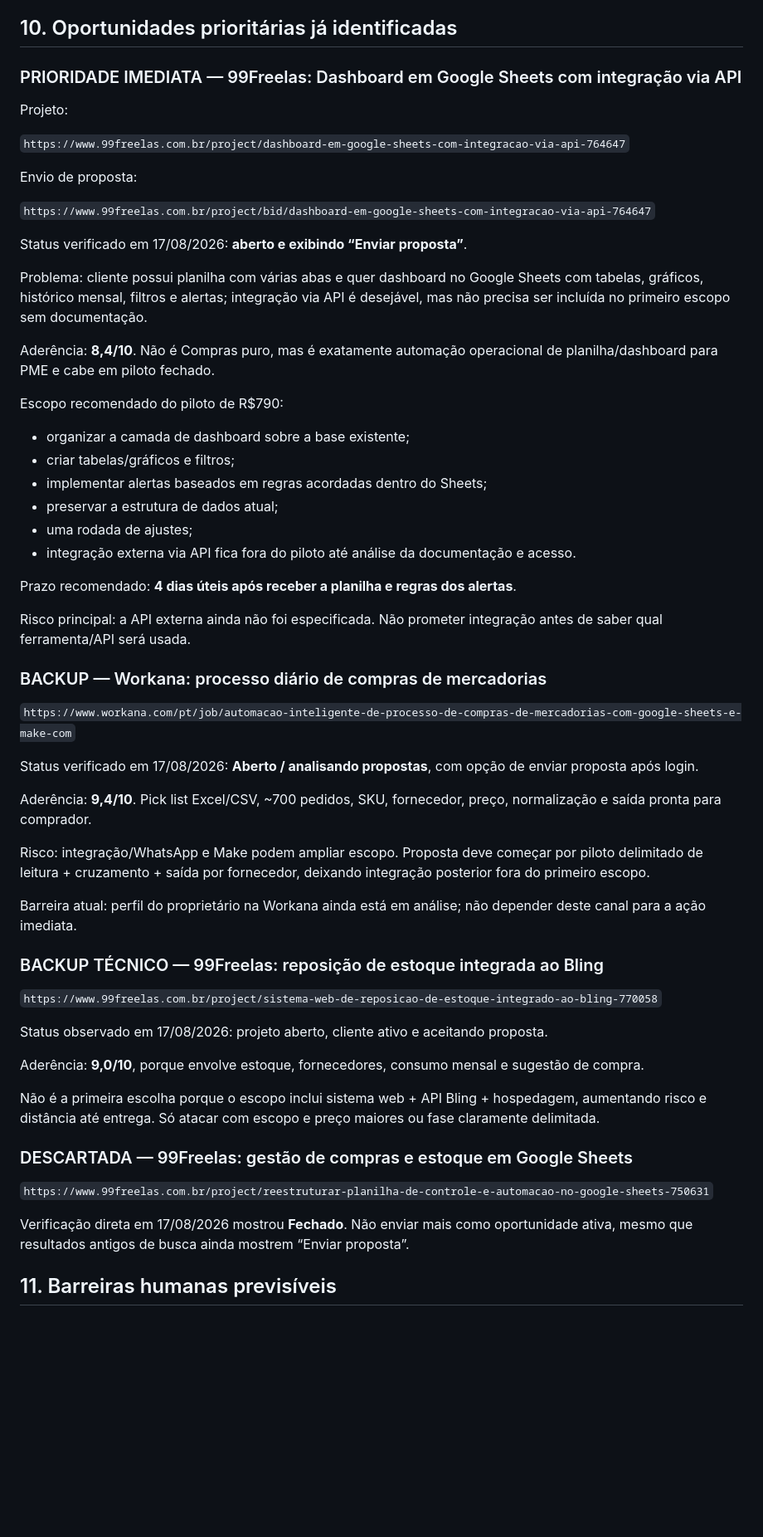
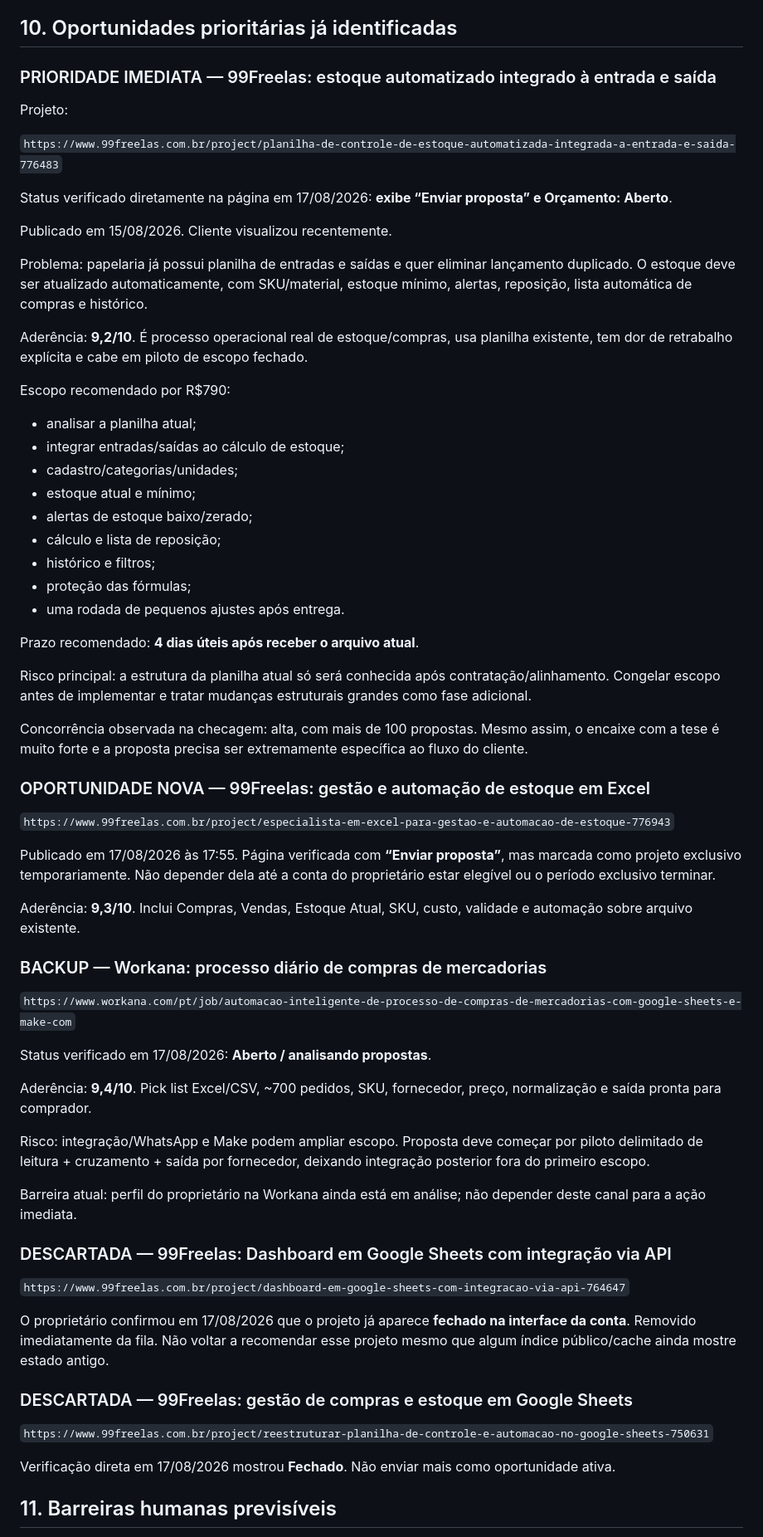
Before and after one commit to cristiansembarski2-ship-it/crs-digital-factory, a Markdown page: OPERACAO_ATUAL.md, the part around one of its changes. Shown at 83% size. Drawn GitHub-style; blank space fills up the shorter version.

Commit message:
Corrige oportunidade fechada e registra projeto aberto de estoque

```diff
--- a/OPERACAO_ATUAL.md
+++ b/OPERACAO_ATUAL.md
@@ -173,39 +173,50 @@ Não enviar cold email automaticamente.
 
 ## 10. Oportunidades prioritárias já identificadas
 
-### PRIORIDADE IMEDIATA — 99Freelas: Dashboard em Google Sheets com integração via API
+### PRIORIDADE IMEDIATA — 99Freelas: estoque automatizado integrado à entrada e saída
 
 Projeto:
 
-`https://www.99freelas.com.br/project/dashboard-em-google-sheets-com-integracao-via-api-764647`
+`https://www.99freelas.com.br/project/planilha-de-controle-de-estoque-automatizada-integrada-a-entrada-e-saida-776483`
 
-Envio de proposta:
+Status verificado diretamente na página em 17/08/2026: **exibe “Enviar proposta” e Orçamento: Aberto**.
 
-`https://www.99freelas.com.br/project/bid/dashboard-em-google-sheets-com-integracao-via-api-764647`
+Publicado em 15/08/2026. Cliente visualizou recentemente.
 
-Status verificado em 17/08/2026: **aberto e exibindo “Enviar proposta”**.
+Problema: papelaria já possui planilha de entradas e saídas e quer eliminar lançamento duplicado. O estoque deve ser atualizado automaticamente, com SKU/material, estoque mínimo, alertas, reposição, lista automática de compras e histórico.
 
-Problema: cliente possui planilha com várias abas e quer dashboard no Google Sheets com tabelas, gráficos, histórico mensal, filtros e alertas; integração via API é desejável, mas não precisa ser incluída no primeiro escopo sem documentação.
+Aderência: **9,2/10**. É processo operacional real de estoque/compras, usa planilha existente, tem dor de retrabalho explícita e cabe em piloto de escopo fechado.
 
-Aderência: **8,4/10**. Não é Compras puro, mas é exatamente automação operacional de planilha/dashboard para PME e cabe em piloto fechado.
+Escopo recomendado por R$790:
+- analisar a planilha atual;
+- integrar entradas/saídas ao cálculo de estoque;
+- cadastro/categorias/unidades;
+- estoque atual e mínimo;
+- alertas de estoque baixo/zerado;
+- cálculo e lista de reposição;
+- histórico e filtros;
+- proteção das fórmulas;
+- uma rodada de pequenos ajustes após entrega.
 
-Escopo recomendado do piloto de R$790:
-- organizar a camada de dashboard sobre a base existente;
-- criar tabelas/gráficos e filtros;
-- implementar alertas baseados em regras acordadas dentro do Sheets;
-- preservar a estrutura de dados atual;
-- uma rodada de ajustes;
-- integração externa via API fica fora do piloto até análise da documentação e acesso.
+Prazo recomendado: **4 dias úteis após receber o arquivo atual**.
 
-Prazo recomendado: **4 dias úteis após receber a planilha e regras dos alertas**.
+Risco principal: a estrutura da planilha atual só será conhecida após contratação/alinhamento. Congelar escopo antes de implementar e tratar mudanças estruturais grandes como fase adicional.
 
-Risco principal: a API externa ainda não foi especificada. Não prometer integração antes de saber qual ferramenta/API será usada.
+Concorrência observada na checagem: alta, com mais de 100 propostas. Mesmo assim, o encaixe com a tese é muito forte e a proposta precisa ser extremamente específica ao fluxo do cliente.
+
+### OPORTUNIDADE NOVA — 99Freelas: gestão e automação de estoque em Excel
+
+`https://www.99freelas.com.br/project/especialista-em-excel-para-gestao-e-automacao-de-estoque-776943`
+
+Publicado em 17/08/2026 às 17:55. Página verificada com **“Enviar proposta”**, mas marcada como projeto exclusivo temporariamente. Não depender dela até a conta do proprietário estar elegível ou o período exclusivo terminar.
+
+Aderência: **9,3/10**. Inclui Compras, Vendas, Estoque Atual, SKU, custo, validade e automação sobre arquivo existente.
 
 ### BACKUP — Workana: processo diário de compras de mercadorias
 
 `https://www.workana.com/pt/job/automacao-inteligente-de-processo-de-compras-de-mercadorias-com-google-sheets-e-make-com`
 
-Status verificado em 17/08/2026: **Aberto / analisando propostas**, com opção de enviar proposta após login.
+Status verificado em 17/08/2026: **Aberto / analisando propostas**.
 
 Aderência: **9,4/10**. Pick list Excel/CSV, ~700 pedidos, SKU, fornecedor, preço, normalização e saída pronta para comprador.
 
@@ -213,21 +224,17 @@ Risco: integração/WhatsApp e Make podem ampliar escopo. Proposta deve começar
 
 Barreira atual: perfil do proprietário na Workana ainda está em análise; não depender deste canal para a ação imediata.
 
-### BACKUP TÉCNICO — 99Freelas: reposição de estoque integrada ao Bling
+### DESCARTADA — 99Freelas: Dashboard em Google Sheets com integração via API
 
-`https://www.99freelas.com.br/project/sistema-web-de-reposicao-de-estoque-integrado-ao-bling-770058`
+`https://www.99freelas.com.br/project/dashboard-em-google-sheets-com-integracao-via-api-764647`
 
-Status observado em 17/08/2026: projeto aberto, cliente ativo e aceitando proposta.
-
-Aderência: **9,0/10**, porque envolve estoque, fornecedores, consumo mensal e sugestão de compra.
-
-Não é a primeira escolha porque o escopo inclui sistema web + API Bling + hospedagem, aumentando risco e distância até entrega. Só atacar com escopo e preço maiores ou fase claramente delimitada.
+O proprietário confirmou em 17/08/2026 que o projeto já aparece **fechado na interface da conta**. Removido imediatamente da fila. Não voltar a recomendar esse projeto mesmo que algum índice público/cache ainda mostre estado antigo.
 
 ### DESCARTADA — 99Freelas: gestão de compras e estoque em Google Sheets
 
 `https://www.99freelas.com.br/project/reestruturar-planilha-de-controle-e-automacao-no-google-sheets-750631`
 
-Verificação direta em 17/08/2026 mostrou **Fechado**. Não enviar mais como oportunidade ativa, mesmo que resultados antigos de busca ainda mostrem “Enviar proposta”.
+Verificação direta em 17/08/2026 mostrou **Fechado**. Não enviar mais como oportunidade ativa.
 
 ## 11. Barreiras humanas previsíveis
 
```
Also changed, not shown: other parts of OPERACAO_ATUAL.md (+4 -4 lines).
